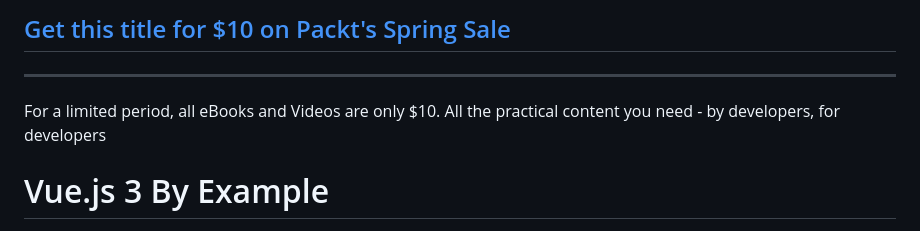
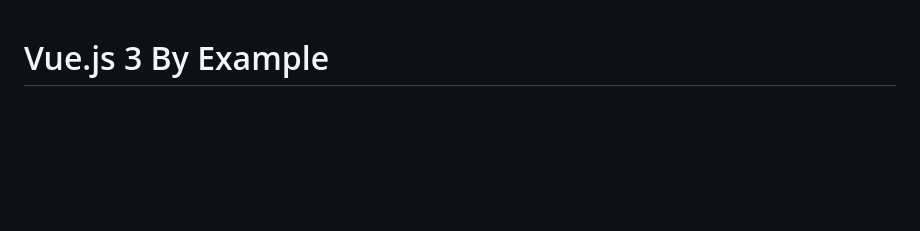
Before and after one commit to JudithClake/virtualopensystemsu, a Markdown page: README.md, the part around the change. Drawn GitHub-style; blank space fills up the shorter version.

Commit message:
remove $10 campaign

```diff
--- a/README.md
+++ b/README.md
@@ -1,7 +1,3 @@
-## [Get this title for $10 on Packt's Spring Sale](https://www.packt.com/B14405?utm_source=github&utm_medium=packt-github-repo&utm_campaign=spring_10_dollar_2022)
------
-For a limited period, all eBooks and Videos are only $10. All the practical content you need \- by developers, for developers
-
 # Vue.js 3 By Example
 
 <a href="https://www.packtpub.com/product/vue-js-3-by-example/9781838826345"><img src="https://static.packt-cdn.com/products/9781838826345/cover/smaller" alt="Vue.js 3 By Example" height="256px" align="right"></a>
```
